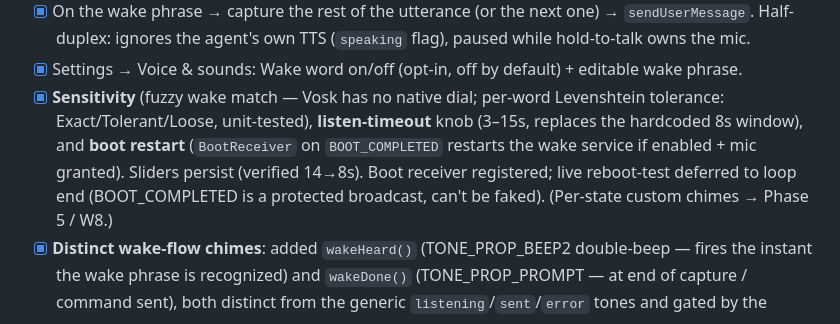
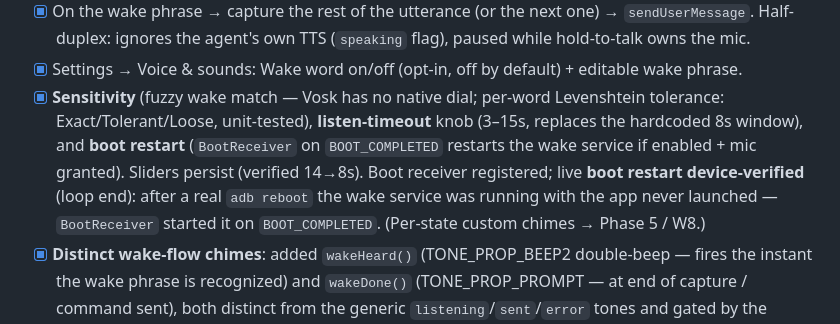
Before and after one commit to rg1989/Agentic-Android, a Markdown page: PLAN.md, the part around the change. Rendered like a GitHub page.

```diff
--- a/PLAN.md
+++ b/PLAN.md
@@ -85,7 +85,8 @@ command capture in one continuous stream (no mic handoff).
       Exact/Tolerant/Loose, unit-tested), **listen-timeout** knob (3–15s, replaces the hardcoded 8s
       window), and **boot restart** (`BootReceiver` on `BOOT_COMPLETED` restarts the wake service if
       enabled + mic granted). Sliders persist (verified 14→8s). Boot receiver registered; live
-      reboot-test deferred to loop end (BOOT_COMPLETED is a protected broadcast, can't be faked).
+      **boot restart device-verified** (loop end): after a real `adb reboot` the wake service was
+      running with the app never launched — `BootReceiver` started it on `BOOT_COMPLETED`.
       (Per-state custom chimes → Phase 5 / W8.)
 - [x] **Distinct wake-flow chimes**: added `wakeHeard()` (TONE_PROP_BEEP2 double-beep — fires the
       instant the wake phrase is recognized) and `wakeDone()` (TONE_PROP_PROMPT — at end of capture /
```
Also changed, not shown: backbone/LOOP-STATE.md (+6 -1 lines).
